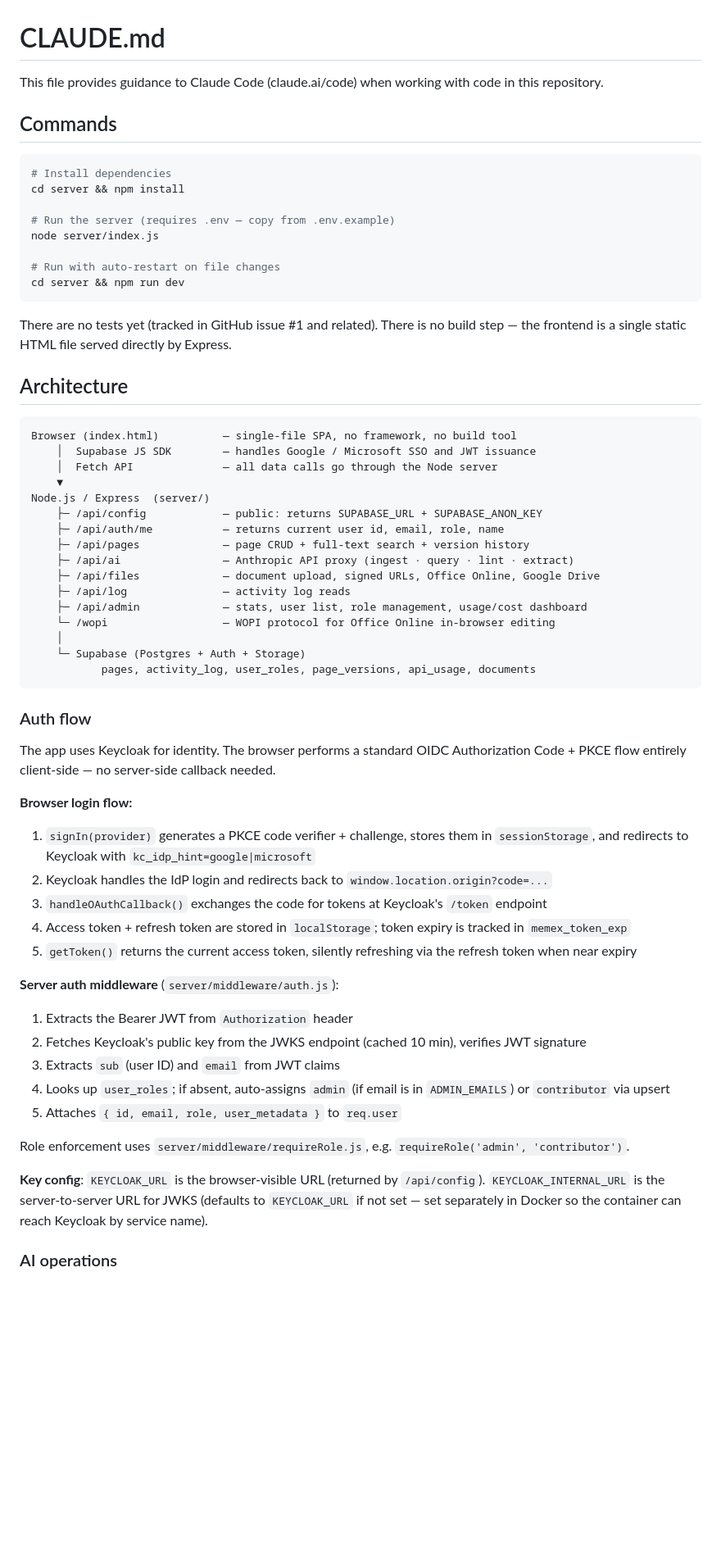
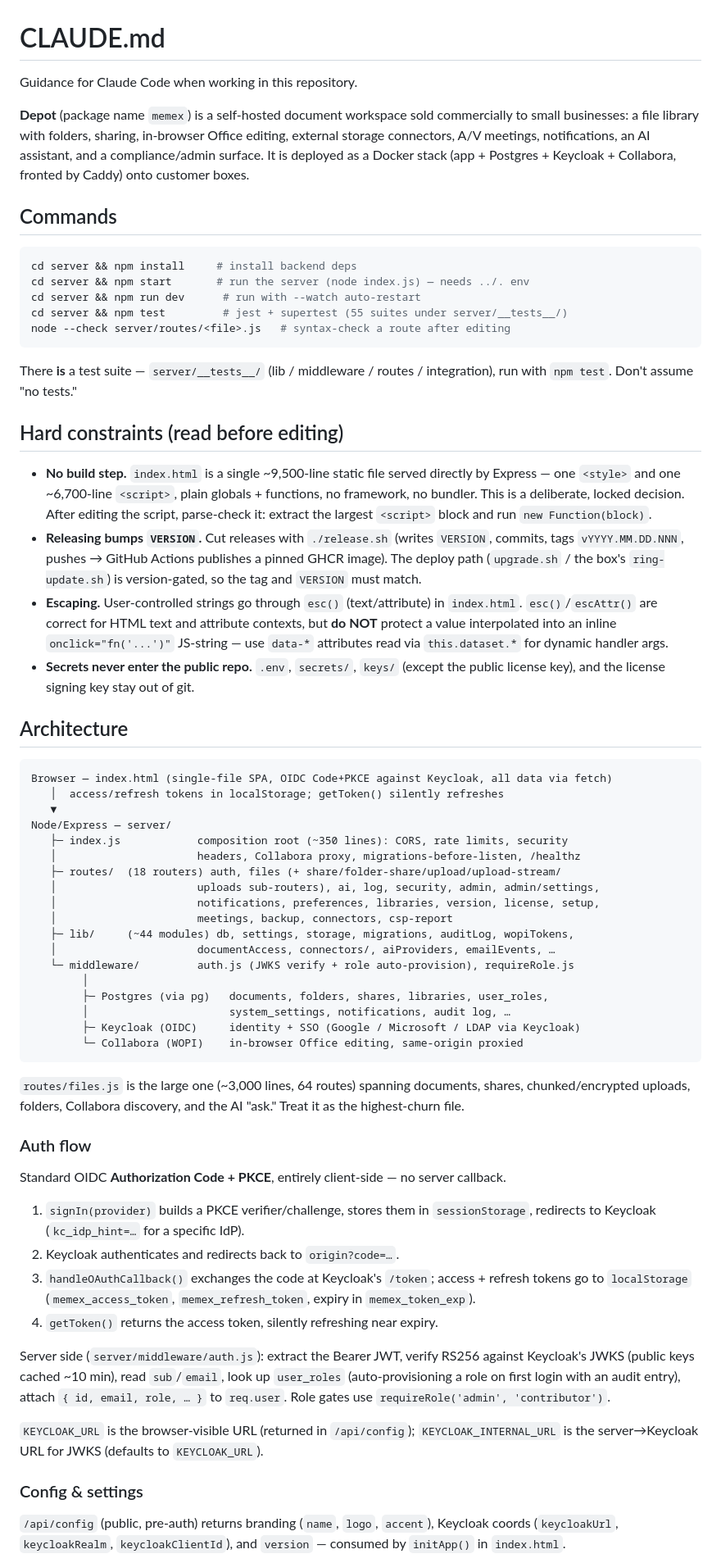
Before and after one commit to cdburgess75/Memex, a Markdown page: CLAUDE.md, the part around one of its changes. Shown at 82% size. Drawn GitHub-style; blank space fills up the shorter version.

````diff
--- a/CLAUDE.md
+++ b/CLAUDE.md
@@ -1,64 +1,67 @@
 # CLAUDE.md
 
-This file provides guidance to Claude Code (claude.ai/code) when working with code in this repository.
+Guidance for Claude Code when working in this repository.
+
+**Depot** (package name `memex`) is a self-hosted document workspace sold commercially to small businesses: a file library with folders, sharing, in-browser Office editing, external storage connectors, A/V meetings, notifications, an AI assistant, and a compliance/admin surface. It is deployed as a Docker stack (app + Postgres + Keycloak + Collabora, fronted by Caddy) onto customer boxes.
 
 ## Commands
 
 ```bash
-# Install dependencies
-cd server && npm install
-
-# Run the server (requires .env — copy from .env.example)
-node server/index.js
-
-# Run with auto-restart on file changes
-cd server && npm run dev
+cd server && npm install     # install backend deps
+cd server && npm start       # run the server (node index.js) — needs ../. env
+cd server && npm run dev      # run with --watch auto-restart
+cd server && npm test         # jest + supertest (55 suites under server/__tests__/)
+node --check server/routes/<file>.js   # syntax-check a route after editing
 ```
 
-There are no tests yet (tracked in GitHub issue #1 and related). There is no build step — the frontend is a single static HTML file served directly by Express.
+There **is** a test suite — `server/__tests__/` (lib / middleware / routes / integration), run with `npm test`. Don't assume "no tests."
+
+## Hard constraints (read before editing)
+
+- **No build step.** `index.html` is a single ~9,500-line static file served directly by Express — one `<style>` and one ~6,700-line `<script>`, plain globals + functions, no framework, no bundler. This is a deliberate, locked decision. After editing the script, parse-check it: extract the largest `<script>` block and run `new Function(block)`.
+- **Releasing bumps `VERSION`.** Cut releases with `./release.sh` (writes `VERSION`, commits, tags `vYYYY.MM.DD.NNN`, pushes → GitHub Actions publishes a pinned GHCR image). The deploy path (`upgrade.sh` / the box's `ring-update.sh`) is version-gated, so the tag and `VERSION` must match.
+- **Escaping.** User-controlled strings go through `esc()` (text/attribute) in `index.html`. `esc()`/`escAttr()` are correct for HTML text and attribute contexts, but **do NOT** protect a value interpolated into an inline `onclick="fn('...')"` JS-string — use `data-*` attributes read via `this.dataset.*` for dynamic handler args.
+- **Secrets never enter the public repo.** `.env`, `secrets/`, `keys/` (except the public license key), and the license signing key stay out of git.
 
 ## Architecture
 
 ```
-Browser (index.html)          — single-file SPA, no framework, no build tool
-    │  Supabase JS SDK        — handles Google / Microsoft SSO and JWT issuance
-    │  Fetch API              — all data calls go through the Node server
-    ▼
-Node.js / Express  (server/)
-    ├─ /api/config            — public: returns SUPABASE_URL + SUPABASE_ANON_KEY
-    ├─ /api/auth/me           — returns current user id, email, role, name
-    ├─ /api/pages             — page CRUD + full-text search + version history
-    ├─ /api/ai                — Anthropic API proxy (ingest · query · lint · extract)
-    ├─ /api/files             — document upload, signed URLs, Office Online, Google Drive
-    ├─ /api/log               — activity log reads
-    ├─ /api/admin             — stats, user list, role management, usage/cost dashboard
-    └─ /wopi                  — WOPI protocol for Office Online in-browser editing
-    │
-    └─ Supabase (Postgres + Auth + Storage)
-           pages, activity_log, user_roles, page_versions, api_usage, documents
+Browser — index.html (single-file SPA, OIDC Code+PKCE against Keycloak, all data via fetch)
+   │  access/refresh tokens in localStorage; getToken() silently refreshes
+   ▼
+Node/Express — server/
+   ├─ index.js            composition root (~350 lines): CORS, rate limits, security
+   │                      headers, Collabora proxy, migrations-before-listen, /healthz
+   ├─ routes/  (18 routers) auth, files (+ share/folder-share/upload/upload-stream/
+   │                      uploads sub-routers), ai, log, security, admin, admin/settings,
+   │                      notifications, preferences, libraries, version, license, setup,
+   │                      meetings, backup, connectors, csp-report
+   ├─ lib/     (~44 modules) db, settings, storage, migrations, auditLog, wopiTokens,
+   │                      documentAccess, connectors/, aiProviders, emailEvents, …
+   └─ middleware/         auth.js (JWKS verify + role auto-provision), requireRole.js
+        │
+        ├─ Postgres (via pg)   documents, folders, shares, libraries, user_roles,
+        │                      system_settings, notifications, audit log, …
+        ├─ Keycloak (OIDC)     identity + SSO (Google / Microsoft / LDAP via Keycloak)
+        └─ Collabora (WOPI)    in-browser Office editing, same-origin proxied
 ```
+
+`routes/files.js` is the large one (~3,000 lines, 64 routes) spanning documents, shares, chunked/encrypted uploads, folders, Collabora discovery, and the AI "ask." Treat it as the highest-churn file.
 
 ### Auth flow
 
-The app uses Keycloak for identity. The browser performs a standard OIDC Authorization Code + PKCE flow entirely client-side — no server-side callback needed.
+Standard OIDC **Authorization Code + PKCE**, entirely client-side — no server callback.
 
-**Browser login flow:**
-1. `signIn(provider)` generates a PKCE code verifier + challenge, stores them in `sessionStorage`, and redirects to Keycloak with `kc_idp_hint=google|microsoft`
-2. Keycloak handles the IdP login and redirects back to `window.location.origin?code=...`
-3. `handleOAuthCallback()` exchanges the code for tokens at Keycloak's `/token` endpoint
-4. Access token + refresh token are stored in `localStorage`; token expiry is tracked in `memex_token_exp`
-5. `getToken()` returns the current access token, silently refreshing via the refresh token when near expiry
+1. `signIn(provider)` builds a PKCE verifier/challenge, stores them in `sessionStorage`, redirects to Keycloak (`kc_idp_hint=…` for a specific IdP).
+2. Keycloak authenticates and redirects back to `origin?code=…`.
+3. `handleOAuthCallback()` exchanges the code at Keycloak's `/token`; access + refresh tokens go to `localStorage` (`memex_access_token`, `memex_refresh_token`, expiry in `memex_token_exp`).
+4. `getToken()` returns the access token, silently refreshing near expiry.
 
-**Server auth middleware** (`server/middleware/auth.js`):
-1. Extracts the Bearer JWT from `Authorization` header
-2. Fetches Keycloak's public key from the JWKS endpoint (cached 10 min), verifies JWT signature
-3. Extracts `sub` (user ID) and `email` from JWT claims
-4. Looks up `user_roles`; if absent, auto-assigns `admin` (if email is in `ADMIN_EMAILS`) or `contributor` via upsert
-5. Attaches `{ id, email, role, user_metadata }` to `req.user`
+Server side (`server/middleware/auth.js`): extract the Bearer JWT, verify RS256 against Keycloak's JWKS (public keys cached ~10 min), read `sub`/`email`, look up `user_roles` (auto-provisioning a role on first login with an audit entry), attach `{ id, email, role, … }` to `req.user`. Role gates use `requireRole('admin', 'contributor')`.
 
-Role enforcement uses `server/middleware/requireRole.js`, e.g. `requireRole('admin', 'contributor')`.
+`KEYCLOAK_URL` is the browser-visible URL (returned in `/api/config`); `KEYCLOAK_INTERNAL_URL` is the server→Keycloak URL for JWKS (defaults to `KEYCLOAK_URL`).
 
-**Key config**: `KEYCLOAK_URL` is the browser-visible URL (returned by `/api/config`). `KEYCLOAK_INTERNAL_URL` is the server-to-server URL for JWKS (defaults to `KEYCLOAK_URL` if not set — set separately in Docker so the container can reach Keycloak by service name).
+### Config & settings
 
-### AI operations
+`/api/config` (public, pre-auth) returns branding (`name`, `logo`, `accent`), Keycloak coords (`keycloakUrl`, `keycloakRealm`, `keycloakClientId`), and `version` — consumed by `initApp()` in `index.html`.
 
````
Also changed, not shown: other parts of CLAUDE.md (+27 -78 lines), HANDOFF.md (+3 -0 lines), RECOMMENDATIONS.md (+2 -3 lines).
